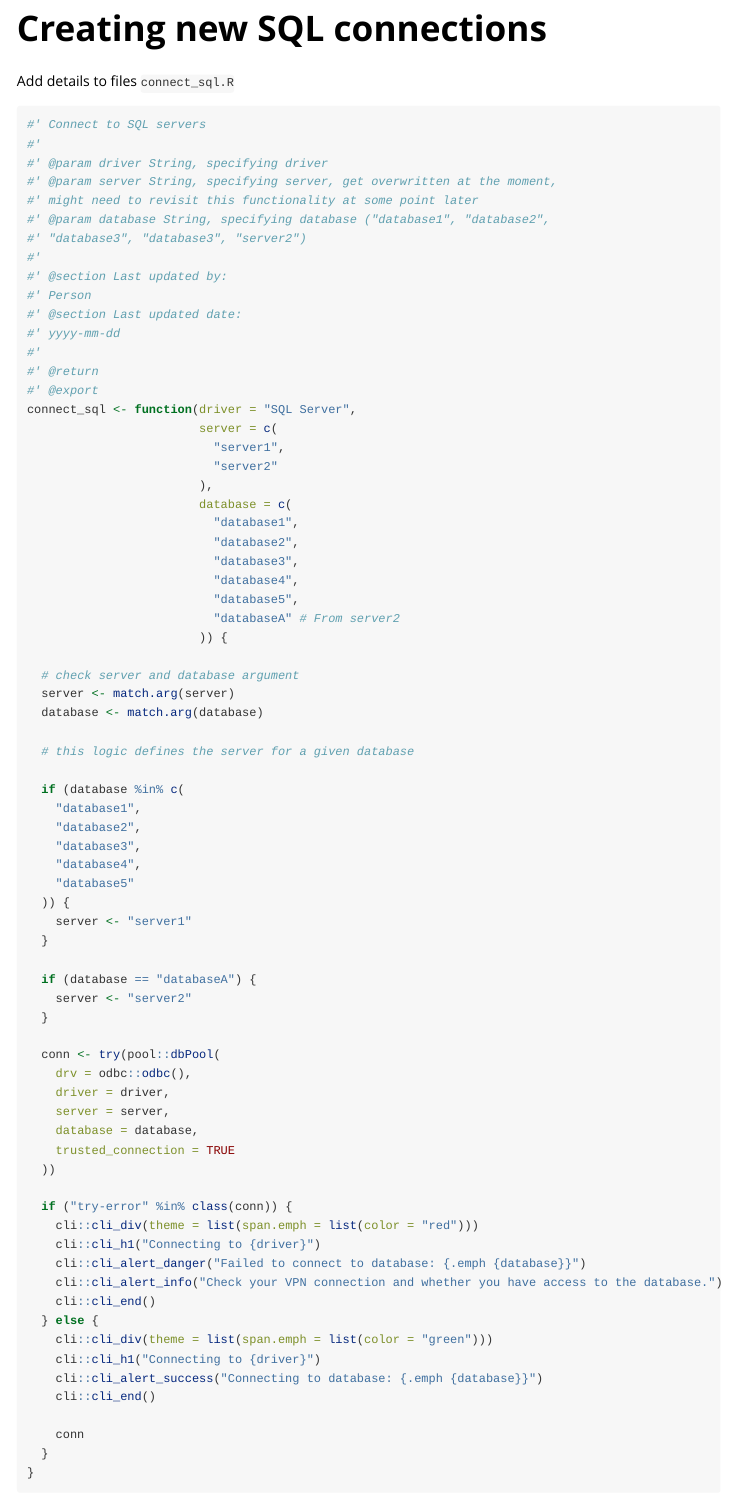
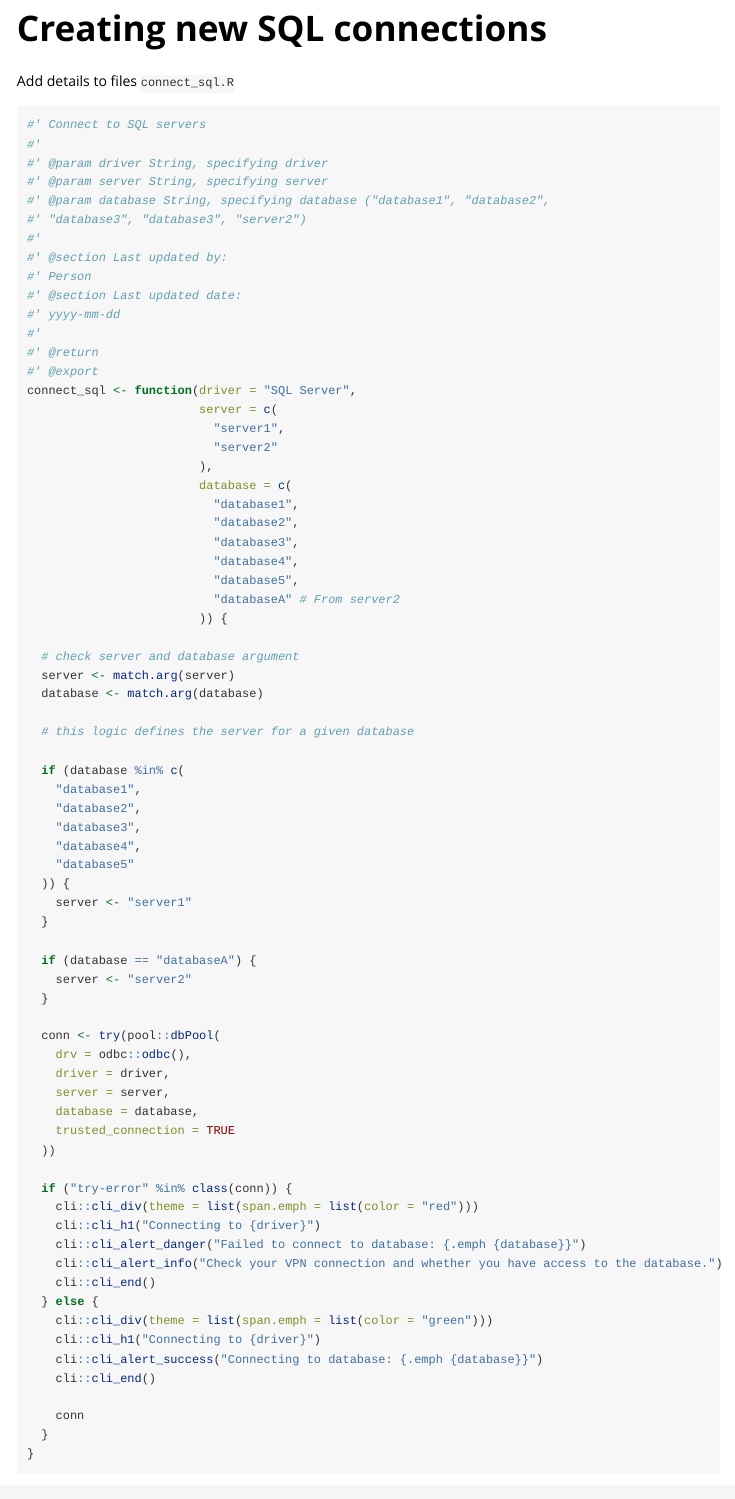
Before and after one commit to CDU-data-science-team/assets, an R Markdown document (nottshcData/nottshcData_package.Rmd): the page in a window 1100 px wide, from 260 px down. Rendered offline with R 4.5, knitr and Pandoc, with nearby package versions.

Commit message:
Removed notes

```diff
--- a/nottshcData/nottshcData_package.Rmd
+++ b/nottshcData/nottshcData_package.Rmd
@@ -30,8 +30,7 @@ Add details to files `connect_sql.R`
 #' Connect to SQL servers
 #'
 #' @param driver String, specifying driver
-#' @param server String, specifying server, get overwritten at the moment,
-#' might need to revisit this functionality at some point later
+#' @param server String, specifying server
 #' @param database String, specifying database ("database1", "database2",
 #' "database3", "database3", "server2")
 #'
```
